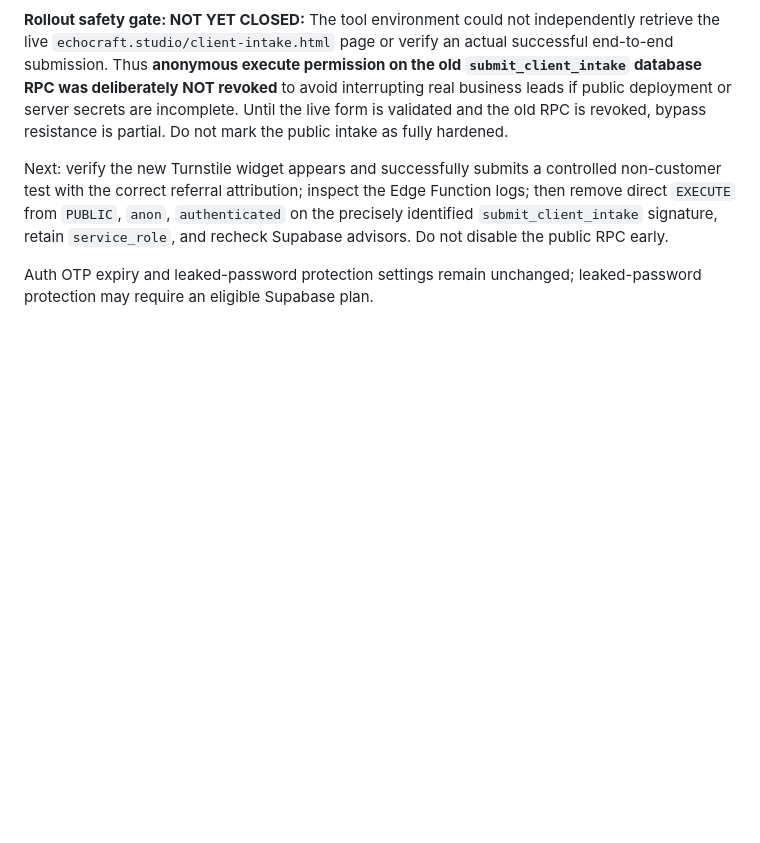
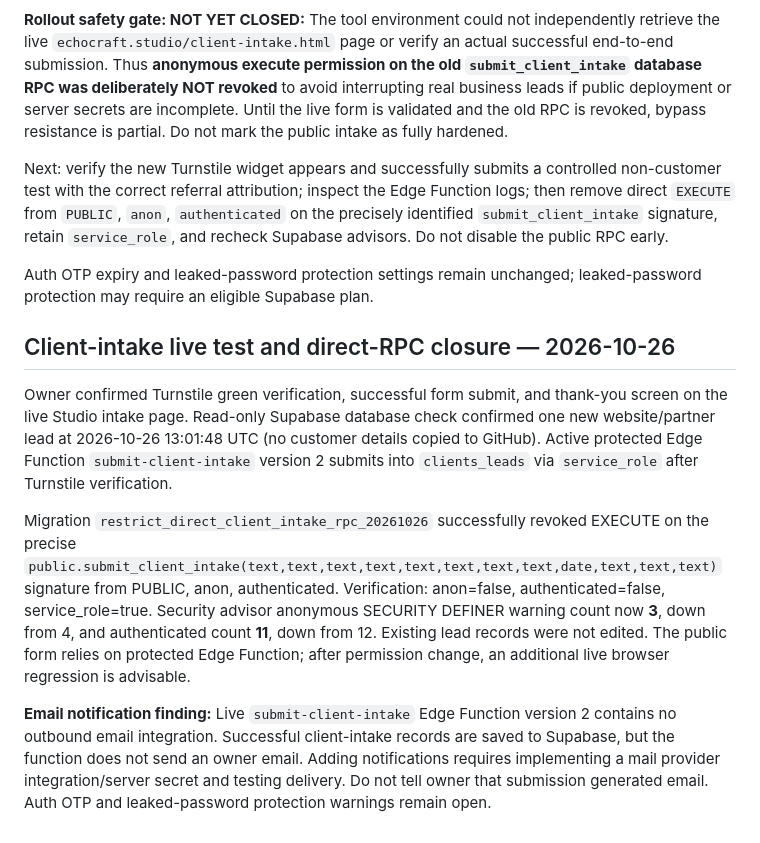
Before and after one commit to echocraftmusic/echocraft-studio, a Markdown page: SECURITY_AUDIT.md, the part around the change. Rendered like a GitHub page; blank space fills up the shorter version.

Commit message:
Document verified client intake submission and closed direct public RPC

```diff
--- a/SECURITY_AUDIT.md
+++ b/SECURITY_AUDIT.md
@@ -78,3 +78,11 @@ GitHub `client-intake.html` now renders Turnstile and a hidden honeypot; `js/cli
 Next: verify the new Turnstile widget appears and successfully submits a controlled non-customer test with the correct referral attribution; inspect the Edge Function logs; then remove direct `EXECUTE` from `PUBLIC`, `anon`, `authenticated` on the precisely identified `submit_client_intake` signature, retain `service_role`, and recheck Supabase advisors. Do not disable the public RPC early.
 
 Auth OTP expiry and leaked-password protection settings remain unchanged; leaked-password protection may require an eligible Supabase plan.
+
+## Client-intake live test and direct-RPC closure — 2026-10-26
+
+Owner confirmed Turnstile green verification, successful form submit, and thank-you screen on the live Studio intake page. Read-only Supabase database check confirmed one new website/partner lead at 2026-10-26 13:01:48 UTC (no customer details copied to GitHub). Active protected Edge Function `submit-client-intake` version 2 submits into `clients_leads` via `service_role` after Turnstile verification.
+
+Migration `restrict_direct_client_intake_rpc_20261026` successfully revoked EXECUTE on the precise `public.submit_client_intake(text,text,text,text,text,text,text,text,date,text,text,text)` signature from PUBLIC, anon, authenticated. Verification: anon=false, authenticated=false, service_role=true. Security advisor anonymous SECURITY DEFINER warning count now **3**, down from 4, and authenticated count **11**, down from 12. Existing lead records were not edited. The public form relies on protected Edge Function; after permission change, an additional live browser regression is advisable.
+
+**Email notification finding:** Live `submit-client-intake` Edge Function version 2 contains no outbound email integration. Successful client-intake records are saved to Supabase, but the function does not send an owner email. Adding notifications requires implementing a mail provider integration/server secret and testing delivery. Do not tell owner that submission generated email. Auth OTP and leaked-password protection warnings remain open.
```
